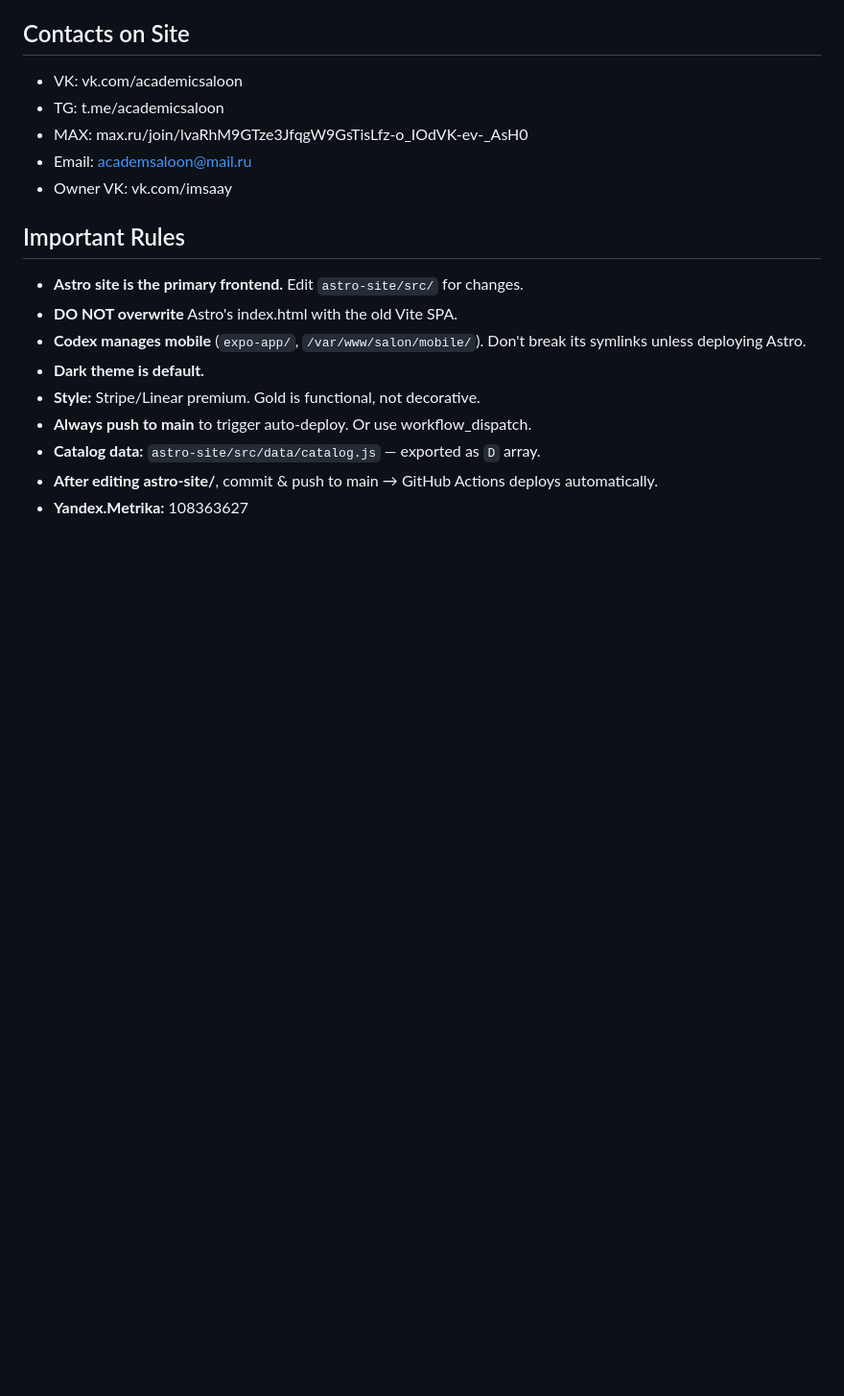
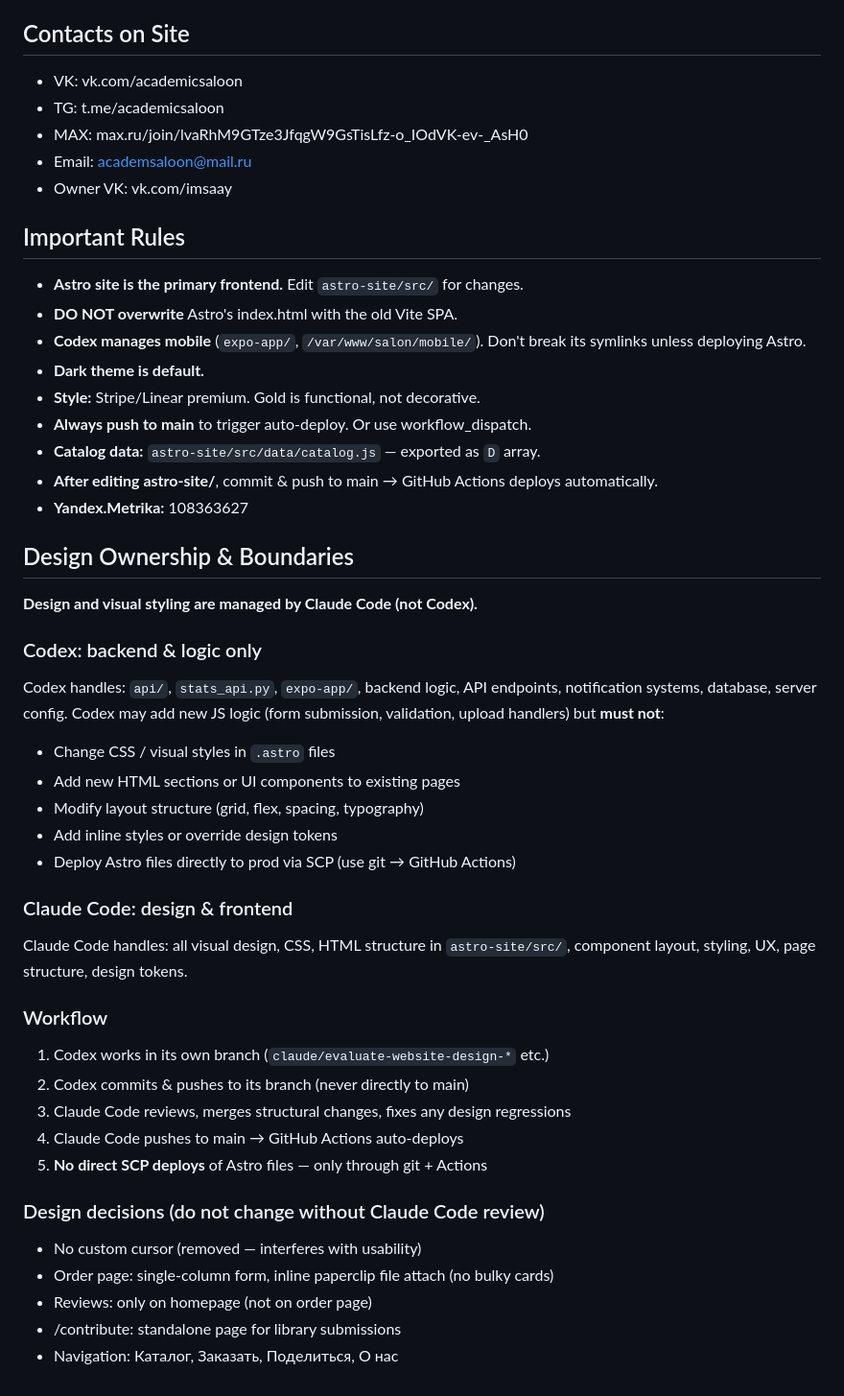
Before and after one commit to soloveyska1/academic-salon, a Markdown page: CLAUDE.md, the part around the change. Shown at 96% size. Drawn GitHub-style; blank space fills up the shorter version.

Commit message:
Add design ownership rules to CLAUDE.md
Define clear boundaries: Codex owns backend/API/logic, Claude Code
owns design/CSS/layout. No direct SCP deploys of Astro files.
Codex works in branches, Claude Code merges after review.

https://claude.ai/code/session_01XMFxBgkvhyVdLateahV2pU

```diff
--- a/CLAUDE.md
+++ b/CLAUDE.md
@@ -107,3 +107,35 @@ Full design documentation is in `DESIGN.md` and visual previews in `preview.html
 - **Catalog data:** `astro-site/src/data/catalog.js` — exported as `D` array.
 - **After editing astro-site/**, commit & push to main → GitHub Actions deploys automatically.
 - **Yandex.Metrika:** 108363627
+
+## Design Ownership & Boundaries
+
+**Design and visual styling are managed by Claude Code (not Codex).**
+
+### Codex: backend & logic only
+Codex handles: `api/`, `stats_api.py`, `expo-app/`, backend logic, API endpoints,
+notification systems, database, server config. Codex may add new JS logic
+(form submission, validation, upload handlers) but **must not**:
+- Change CSS / visual styles in `.astro` files
+- Add new HTML sections or UI components to existing pages
+- Modify layout structure (grid, flex, spacing, typography)
+- Add inline styles or override design tokens
+- Deploy Astro files directly to prod via SCP (use git → GitHub Actions)
+
+### Claude Code: design & frontend
+Claude Code handles: all visual design, CSS, HTML structure in `astro-site/src/`,
+component layout, styling, UX, page structure, design tokens.
+
+### Workflow
+1. Codex works in its own branch (`claude/evaluate-website-design-*` etc.)
+2. Codex commits & pushes to its branch (never directly to main)
+3. Claude Code reviews, merges structural changes, fixes any design regressions
+4. Claude Code pushes to main → GitHub Actions auto-deploys
+5. **No direct SCP deploys** of Astro files — only through git + Actions
+
+### Design decisions (do not change without Claude Code review)
+- No custom cursor (removed — interferes with usability)
+- Order page: single-column form, inline paperclip file attach (no bulky cards)
+- Reviews: only on homepage (not on order page)
+- /contribute: standalone page for library submissions
+- Navigation: Каталог, Заказать, Поделиться, О нас
```
